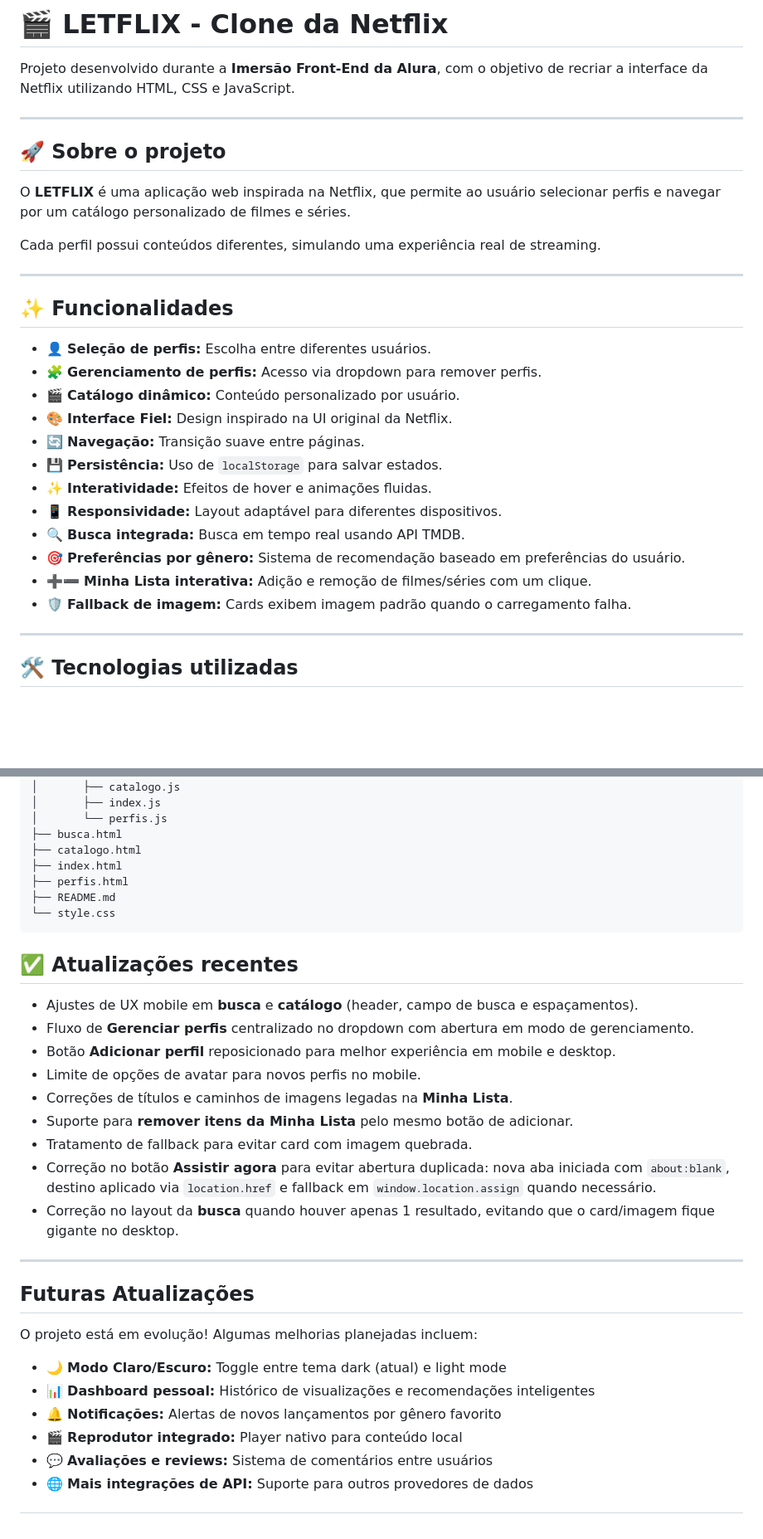
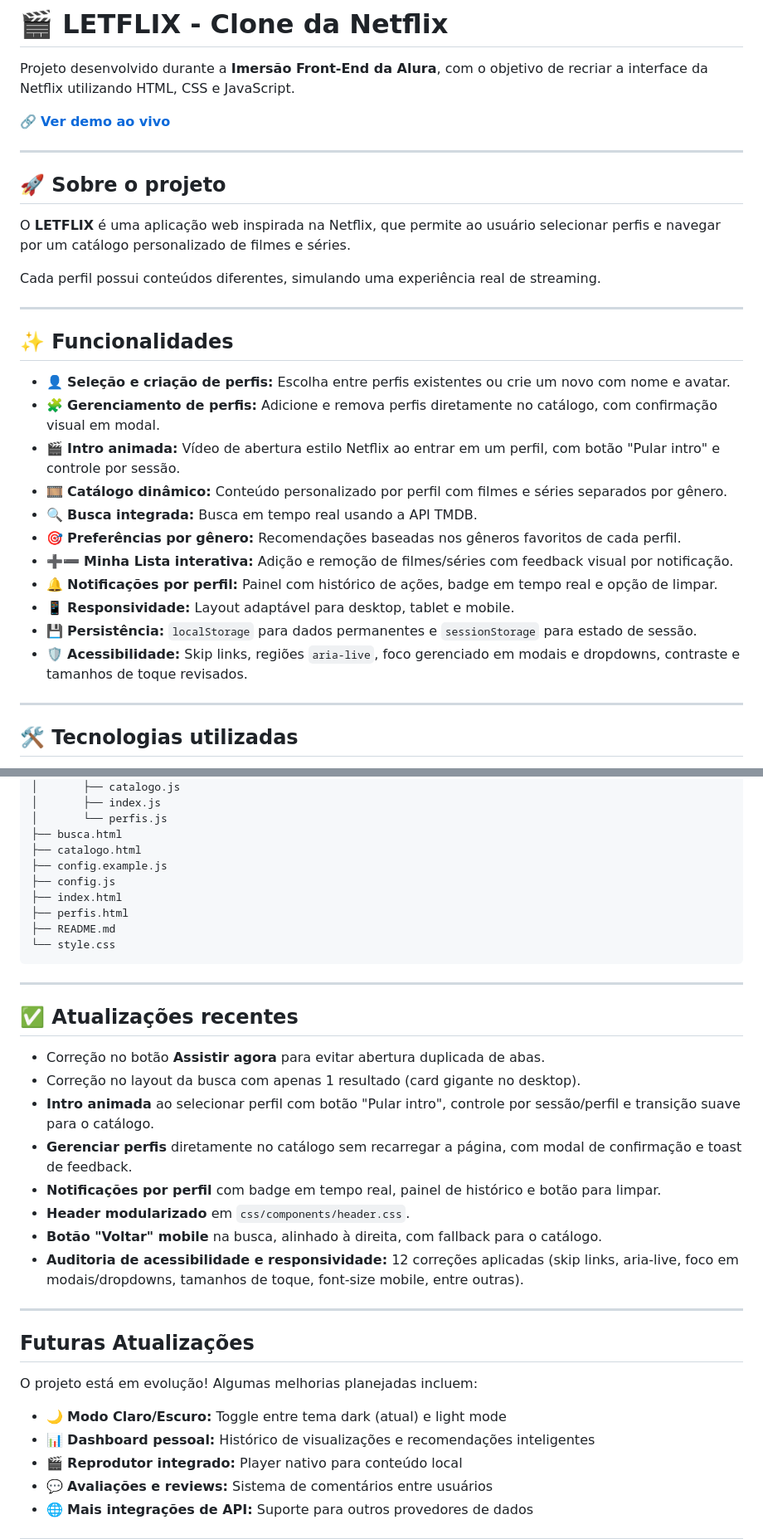
Before and after one commit to letxiz/letflix-clone-netflix, a Markdown page: README.md, 2 parts joined by grey strips. Shown at 83% size. GitHub-like rendering; blank space fills up the shorter version.

Commit message:
docs: atualiza documentação do projeto

````diff
--- a/README.md
+++ b/README.md
@@ -1,6 +1,8 @@
 # 🎬 LETFLIX - Clone da Netflix
 
 Projeto desenvolvido durante a **Imersão Front-End da Alura**, com o objetivo de recriar a interface da Netflix utilizando HTML, CSS e JavaScript.
+
+🔗 **[Ver demo ao vivo](https://letnoxs.github.io/LetFlix/)**
 
 ---
 
@@ -14,18 +16,17 @@ Cada perfil possui conteúdos diferentes, simulando uma experiência real de str
 
 ## ✨ Funcionalidades
 
-- 👤 **Seleção de perfis:** Escolha entre diferentes usuários.
-- 🧩 **Gerenciamento de perfis:** Acesso via dropdown para remover perfis.
-- 🎬 **Catálogo dinâmico:** Conteúdo personalizado por usuário.
-- 🎨 **Interface Fiel:** Design inspirado na UI original da Netflix.
-- 🔄 **Navegação:** Transição suave entre páginas.
-- 💾 **Persistência:** Uso de `localStorage` para salvar estados.
-- ✨ **Interatividade:** Efeitos de hover e animações fluidas.
-- 📱 **Responsividade:** Layout adaptável para diferentes dispositivos.
-- 🔍 **Busca integrada:** Busca em tempo real usando API TMDB.
-- 🎯 **Preferências por gênero:** Sistema de recomendação baseado em preferências do usuário.
-- ➕➖ **Minha Lista interativa:** Adição e remoção de filmes/séries com um clique.
-- 🛡️ **Fallback de imagem:** Cards exibem imagem padrão quando o carregamento falha.
+- 👤 **Seleção e criação de perfis:** Escolha entre perfis existentes ou crie um novo com nome e avatar.
+- 🧩 **Gerenciamento de perfis:** Adicione e remova perfis diretamente no catálogo, com confirmação visual em modal.
+- 🎬 **Intro animada:** Vídeo de abertura estilo Netflix ao entrar em um perfil, com botão "Pular intro" e controle por sessão.
+- 🎞️ **Catálogo dinâmico:** Conteúdo personalizado por perfil com filmes e séries separados por gênero.
+- 🔍 **Busca integrada:** Busca em tempo real usando a API TMDB.
+- 🎯 **Preferências por gênero:** Recomendações baseadas nos gêneros favoritos de cada perfil.
+- ➕➖ **Minha Lista interativa:** Adição e remoção de filmes/séries com feedback visual por notificação.
+- 🔔 **Notificações por perfil:** Painel com histórico de ações, badge em tempo real e opção de limpar.
+- 📱 **Responsividade:** Layout adaptável para desktop, tablet e mobile.
+- 💾 **Persistência:** `localStorage` para dados permanentes e `sessionStorage` para estado de sessão.
+- 🛡️ **Acessibilidade:** Skip links, regiões `aria-live`, foco gerenciado em modais e dropdowns, contraste e tamanhos de toque revisados.
 
 ---
 
@@ -83,23 +92,26 @@ Para manter compatibilidade com o **GitHub Pages**, a chave da API foi definida
 │       └── perfis.js
 ├── busca.html
 ├── catalogo.html
+├── config.example.js
+├── config.js
 ├── index.html
 ├── perfis.html
 ├── README.md
 └── style.css
 ```
 
+---
+
 ## ✅ Atualizações recentes
 
-- Ajustes de UX mobile em **busca** e **catálogo** (header, campo de busca e espaçamentos).
-- Fluxo de **Gerenciar perfis** centralizado no dropdown com abertura em modo de gerenciamento.
-- Botão **Adicionar perfil** reposicionado para melhor experiência em mobile e desktop.
-- Limite de opções de avatar para novos perfis no mobile.
-- Correções de títulos e caminhos de imagens legadas na **Minha Lista**.
-- Suporte para **remover itens da Minha Lista** pelo mesmo botão de adicionar.
-- Tratamento de fallback para evitar card com imagem quebrada.
-- Correção no botão **Assistir agora** para evitar abertura duplicada: nova aba iniciada com `about:blank`, destino aplicado via `location.href` e fallback em `window.location.assign` quando necessário.
-- Correção no layout da **busca** quando houver apenas 1 resultado, evitando que o card/imagem fique gigante no desktop.
+- Correção no botão **Assistir agora** para evitar abertura duplicada de abas.
+- Correção no layout da busca com apenas 1 resultado (card gigante no desktop).
+- **Intro animada** ao selecionar perfil com botão "Pular intro", controle por sessão/perfil e transição suave para o catálogo.
+- **Gerenciar perfis** diretamente no catálogo sem recarregar a página, com modal de confirmação e toast de feedback.
+- **Notificações por perfil** com badge em tempo real, painel de histórico e botão para limpar.
+- **Header modularizado** em `css/components/header.css`.
+- **Botão "Voltar" mobile** na busca, alinhado à direita, com fallback para o catálogo.
+- **Auditoria de acessibilidade e responsividade:** 12 correções aplicadas (skip links, aria-live, foco em modais/dropdowns, tamanhos de toque, font-size mobile, entre outras).
 
 ---
 
@@ -109,7 +121,6 @@ O projeto está em evolução! Algumas melhorias planejadas incluem:
 
 - 🌙 **Modo Claro/Escuro:** Toggle entre tema dark (atual) e light mode
 - 📊 **Dashboard pessoal:** Histórico de visualizações e recomendações inteligentes
-- 🔔 **Notificações:** Alertas de novos lançamentos por gênero favorito
 - 🎬 **Reprodutor integrado:** Player nativo para conteúdo local
 - 💬 **Avaliações e reviews:** Sistema de comentários entre usuários
 - 🌐 **Mais integrações de API:** Suporte para outros provedores de dados
````
Also changed, not shown: other parts of README.md (+9 -1 lines).
